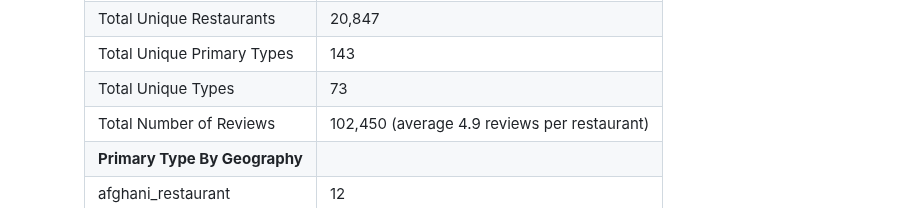
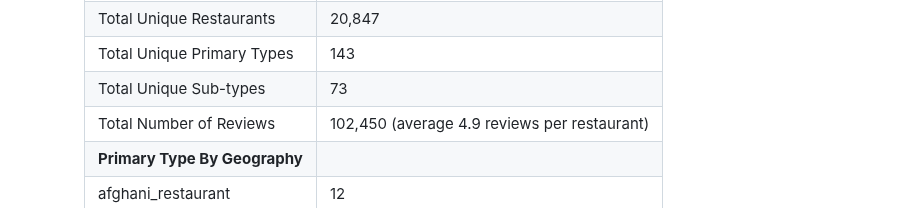
Before and after one commit to ranim0823/class_4_geojson, a Markdown page: README.md, the part around the change. GitHub-like rendering.

```diff
--- a/README.md
+++ b/README.md
@@ -59,7 +59,7 @@ This project is created to:
       | **Summary Statistics** | |
       | Total Unique Restaurants | 20,847 |
       | Total Unique Primary Types | 143 |
-      | Total Unique Types | 73 |
+      | Total Unique Sub-types | 73 |
       | Total Number of Reviews | 102,450 (average 4.9 reviews per restaurant) |
       | **Primary Type By Geography** | |
       | afghani_restaurant | 12 |
```
